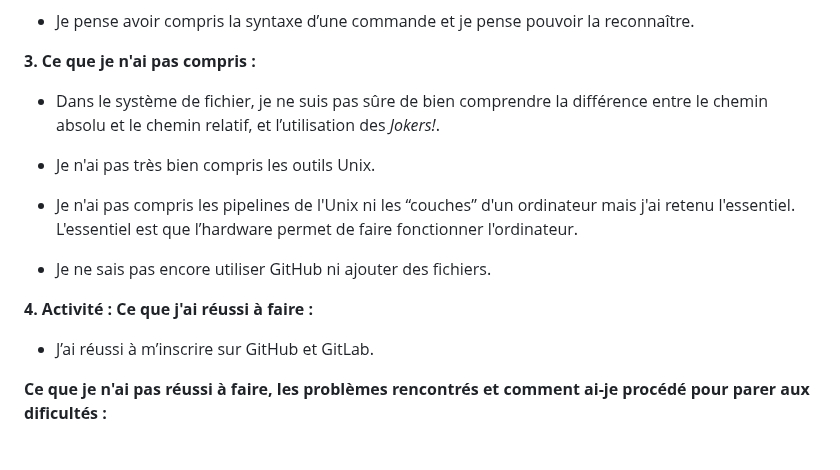
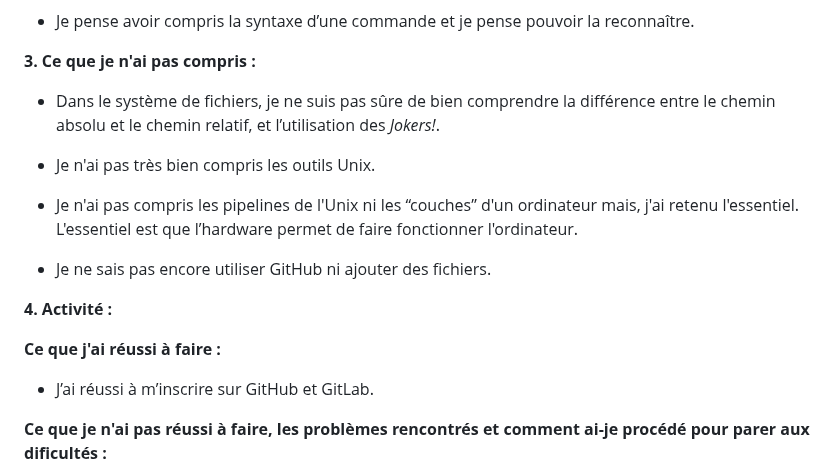
Before and after one commit to helenyanga/PPE1-2025, a Markdown page: journal.md, the part around one of its changes. GitHub-like rendering; blank space fills up the shorter version.

```diff
--- a/journal.md
+++ b/journal.md
@@ -29,16 +29,17 @@ Les 50 ressources (URL) doivent prouver que le mot est attesté. Nous devons fai
 
 **3. Ce que je n'ai pas compris :**
 
-- Dans le système de fichier, je ne suis pas sûre de bien comprendre la différence entre le chemin absolu et le chemin relatif, et l’utilisation des *Jokers!*.
+- Dans le système de fichiers, je ne suis pas sûre de bien comprendre la différence entre le chemin absolu et le chemin relatif, et l’utilisation des *Jokers!*.
 
 - Je n'ai pas très bien compris les outils Unix.
 
-- Je n'ai pas compris les pipelines de l'Unix ni les “couches” d'un ordinateur mais j'ai retenu l'essentiel. L'essentiel est que l’hardware permet de faire fonctionner l'ordinateur.
+- Je n'ai pas compris les pipelines de l'Unix ni les “couches” d'un ordinateur mais, j'ai retenu l'essentiel. L'essentiel est que l’hardware permet de faire fonctionner l'ordinateur.
 
 - Je ne sais pas encore utiliser GitHub ni ajouter des fichiers.
 
 
 **4. Activité :**
+
 **Ce que j'ai réussi à faire :**
 
 - J’ai réussi à m’inscrire sur GitHub et GitLab.
```
Also changed, not shown: other parts of journal.md (+29 -17 lines).
